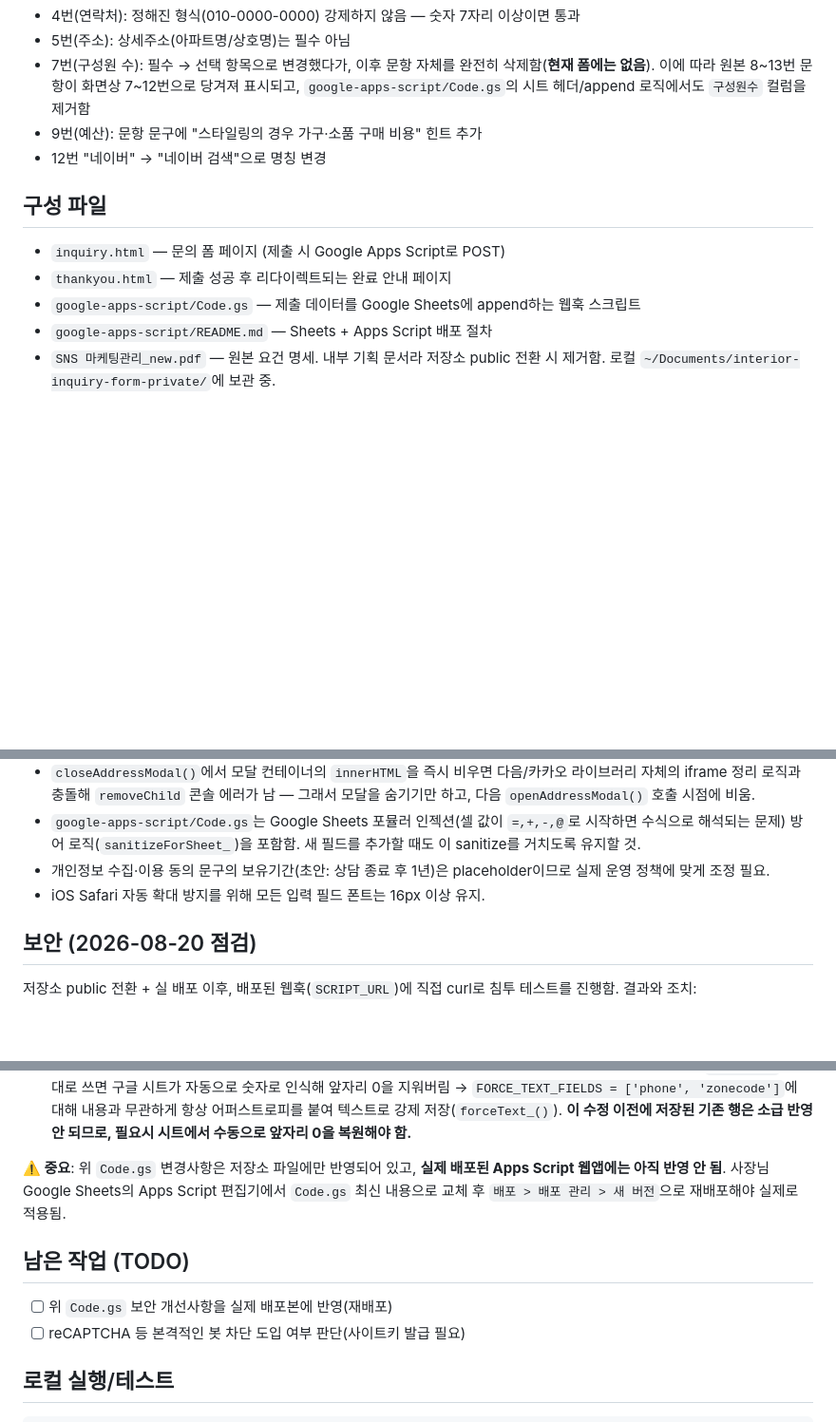
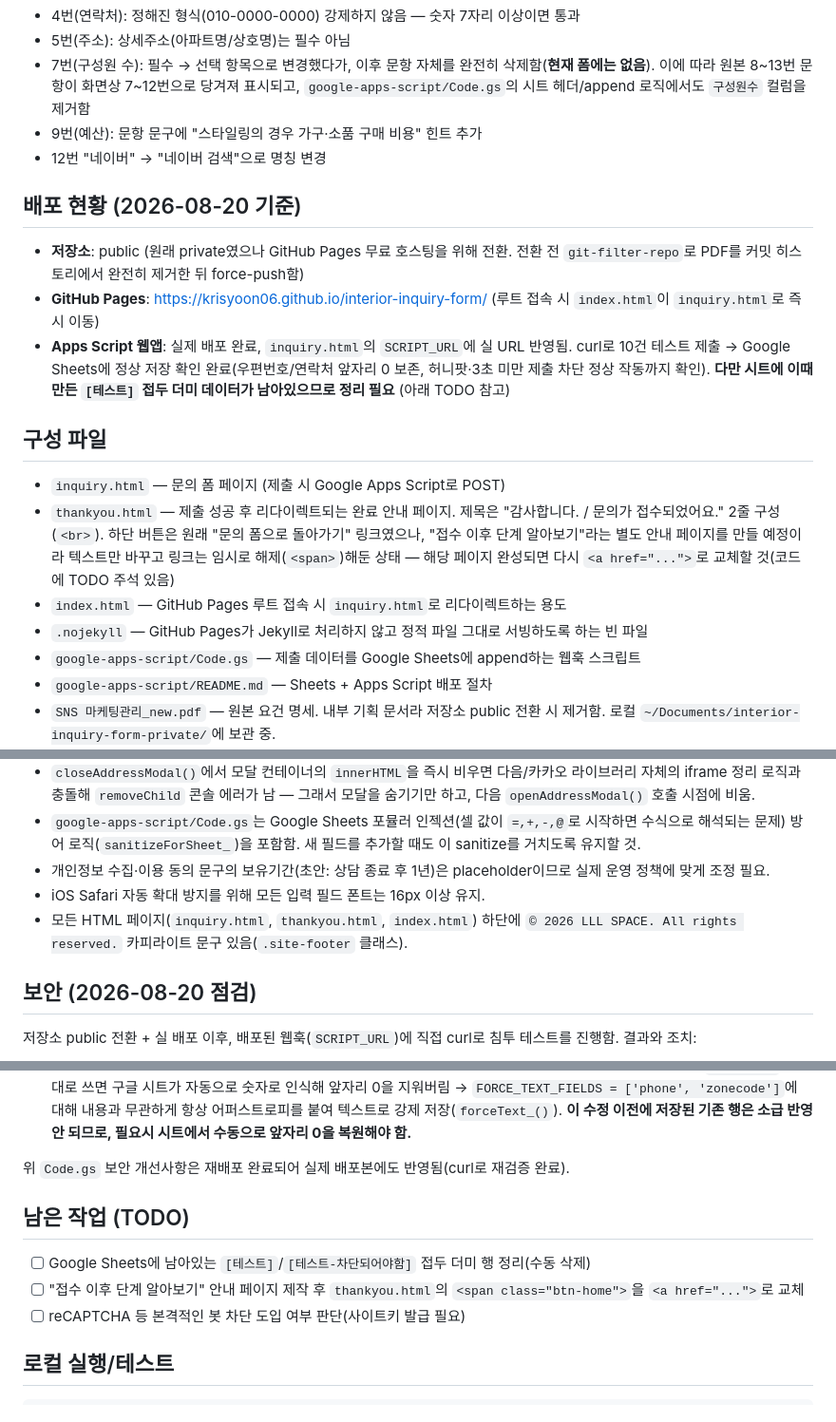
Before and after one commit to krisyoon06/interior-inquiry-form, a Markdown page: CLAUDE.md, 3 parts joined by grey strips. Shown at 95% size. Rendered like a GitHub page; blank space fills up the shorter version.

Commit message:
docs: CLAUDE.md를 배포 완료 상태로 최신화
Pages/Apps Script 배포 완료, thankyou.html 개편, 카피라이트 추가 등
최근 세션 작업 내역과 새 TODO(테스트 데이터 정리, 후속 페이지 제작)를 반영.

```diff
--- a/CLAUDE.md
+++ b/CLAUDE.md
@@ -12,10 +12,18 @@
 - 9번(예산): 문항 문구에 "스타일링의 경우 가구·소품 구매 비용" 힌트 추가
 - 12번 "네이버" → "네이버 검색"으로 명칭 변경
 
+## 배포 현황 (2026-08-20 기준)
+
+- **저장소**: public (원래 private였으나 GitHub Pages 무료 호스팅을 위해 전환. 전환 전 `git-filter-repo`로 PDF를 커밋 히스토리에서 완전히 제거한 뒤 force-push함)
+- **GitHub Pages**: https://krisyoon06.github.io/interior-inquiry-form/ (루트 접속 시 `index.html`이 `inquiry.html`로 즉시 이동)
+- **Apps Script 웹앱**: 실제 배포 완료, `inquiry.html`의 `SCRIPT_URL`에 실 URL 반영됨. curl로 10건 테스트 제출 → Google Sheets에 정상 저장 확인 완료(우편번호/연락처 앞자리 0 보존, 허니팟·3초 미만 제출 차단 정상 작동까지 확인). **다만 시트에 이때 만든 `[테스트]` 접두 더미 데이터가 남아있으므로 정리 필요** (아래 TODO 참고)
+
 ## 구성 파일
 
 - `inquiry.html` — 문의 폼 페이지 (제출 시 Google Apps Script로 POST)
-- `thankyou.html` — 제출 성공 후 리다이렉트되는 완료 안내 페이지
+- `thankyou.html` — 제출 성공 후 리다이렉트되는 완료 안내 페이지. 제목은 "감사합니다. / 문의가 접수되었어요." 2줄 구성(`<br>`). 하단 버튼은 원래 "문의 폼으로 돌아가기" 링크였으나, "접수 이후 단계 알아보기"라는 별도 안내 페이지를 만들 예정이라 텍스트만 바꾸고 링크는 임시로 해제(`<span>`)해둔 상태 — 해당 페이지 완성되면 다시 `<a href="...">`로 교체할 것(코드에 TODO 주석 있음)
+- `index.html` — GitHub Pages 루트 접속 시 `inquiry.html`로 리다이렉트하는 용도
+- `.nojekyll` — GitHub Pages가 Jekyll로 처리하지 않고 정적 파일 그대로 서빙하도록 하는 빈 파일
 - `google-apps-script/Code.gs` — 제출 데이터를 Google Sheets에 append하는 웹훅 스크립트
 - `google-apps-script/README.md` — Sheets + Apps Script 배포 절차
 - `SNS 마케팅관리_new.pdf` — 원본 요건 명세. 내부 기획 문서라 저장소 public 전환 시 제거함. 로컬 `~/Documents/interior-inquiry-form-private/`에 보관 중.
@@ -28,6 +36,7 @@
 - `google-apps-script/Code.gs`는 Google Sheets 포뮬러 인젝션(셀 값이 `=,+,-,@`로 시작하면 수식으로 해석되는 문제) 방어 로직(`sanitizeForSheet_`)을 포함함. 새 필드를 추가할 때도 이 sanitize를 거치도록 유지할 것.
 - 개인정보 수집·이용 동의 문구의 보유기간(초안: 상담 종료 후 1년)은 placeholder이므로 실제 운영 정책에 맞게 조정 필요.
 - iOS Safari 자동 확대 방지를 위해 모든 입력 필드 폰트는 16px 이상 유지.
+- 모든 HTML 페이지(`inquiry.html`, `thankyou.html`, `index.html`) 하단에 `© 2026 LLL SPACE. All rights reserved.` 카피라이트 문구 있음(`.site-footer` 클래스).
 
 ## 보안 (2026-08-20 점검)
 
@@ -44,11 +53,12 @@
 - 프론트엔드(`inquiry.html`, `thankyou.html`) 쪽엔 `innerHTML` 등 DOM XSS 벡터 없음(사용자 입력이 어디에도 다시 렌더링되지 않음).
 - **연락처/우편번호 앞자리 0 소실**: 순수 숫자로만 이루어진 값(대시 없는 전화번호, 서울 우편번호 "03150" 등)을 `appendRow`로 그대로 쓰면 구글 시트가 자동으로 숫자로 인식해 앞자리 0을 지워버림 → `FORCE_TEXT_FIELDS = ['phone', 'zonecode']`에 대해 내용과 무관하게 항상 어퍼스트로피를 붙여 텍스트로 강제 저장(`forceText_()`). **이 수정 이전에 저장된 기존 행은 소급 반영 안 되므로, 필요시 시트에서 수동으로 앞자리 0을 복원해야 함.**
 
-**⚠️ 중요**: 위 `Code.gs` 변경사항은 저장소 파일에만 반영되어 있고, **실제 배포된 Apps Script 웹앱에는 아직 반영 안 됨**. 사장님 Google Sheets의 Apps Script 편집기에서 `Code.gs` 최신 내용으로 교체 후 `배포 > 배포 관리 > 새 버전`으로 재배포해야 실제로 적용됨.
+위 `Code.gs` 보안 개선사항은 재배포 완료되어 실제 배포본에도 반영됨(curl로 재검증 완료).
 
 ## 남은 작업 (TODO)
 
-- [ ] 위 `Code.gs` 보안 개선사항을 실제 배포본에 반영(재배포)
+- [ ] Google Sheets에 남아있는 `[테스트]`/`[테스트-차단되어야함]` 접두 더미 행 정리(수동 삭제)
+- [ ] "접수 이후 단계 알아보기" 안내 페이지 제작 후 `thankyou.html`의 `<span class="btn-home">`을 `<a href="...">`로 교체
 - [ ] reCAPTCHA 등 본격적인 봇 차단 도입 여부 판단(사이트키 발급 필요)
 
 ## 로컬 실행/테스트
```
